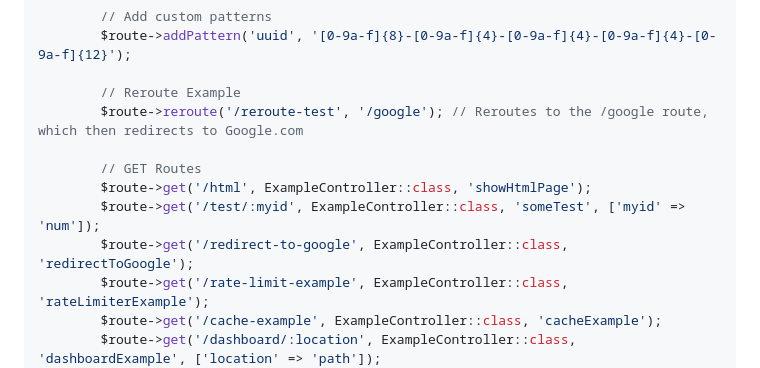
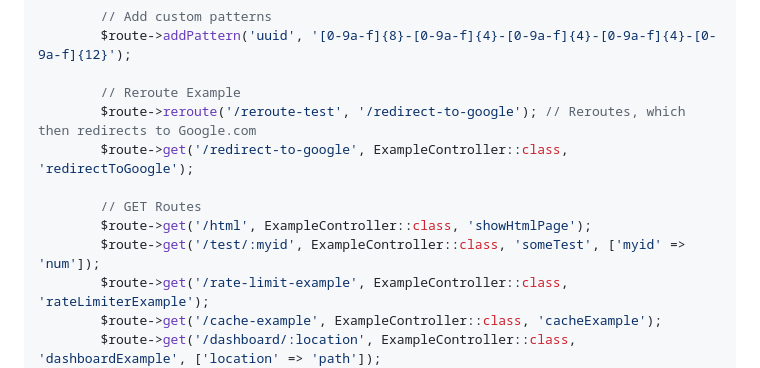
Before and after one commit to spinalcord/SquareRouting, a Markdown page: README.md, the part around the change. GitHub-like rendering.

```diff
--- a/README.md
+++ b/README.md
@@ -50,12 +50,12 @@ class ApplicationRoutes implements RoutableInterface
         $route->addPattern('uuid', '[0-9a-f]{8}-[0-9a-f]{4}-[0-9a-f]{4}-[0-9a-f]{4}-[0-9a-f]{12}');
 
         // Reroute Example
-        $route->reroute('/reroute-test', '/google'); // Reroutes to the /google route, which then redirects to Google.com
+        $route->reroute('/reroute-test', '/redirect-to-google'); // Reroutes, which then redirects to Google.com
+        $route->get('/redirect-to-google', ExampleController::class, 'redirectToGoogle');
 
         // GET Routes
         $route->get('/html', ExampleController::class, 'showHtmlPage');
         $route->get('/test/:myid', ExampleController::class, 'someTest', ['myid' => 'num']);
-        $route->get('/redirect-to-google', ExampleController::class, 'redirectToGoogle');
         $route->get('/rate-limit-example', ExampleController::class, 'rateLimiterExample');
         $route->get('/cache-example', ExampleController::class, 'cacheExample');
         $route->get('/dashboard/:location', ExampleController::class, 'dashboardExample', ['location' => 'path']);
```
